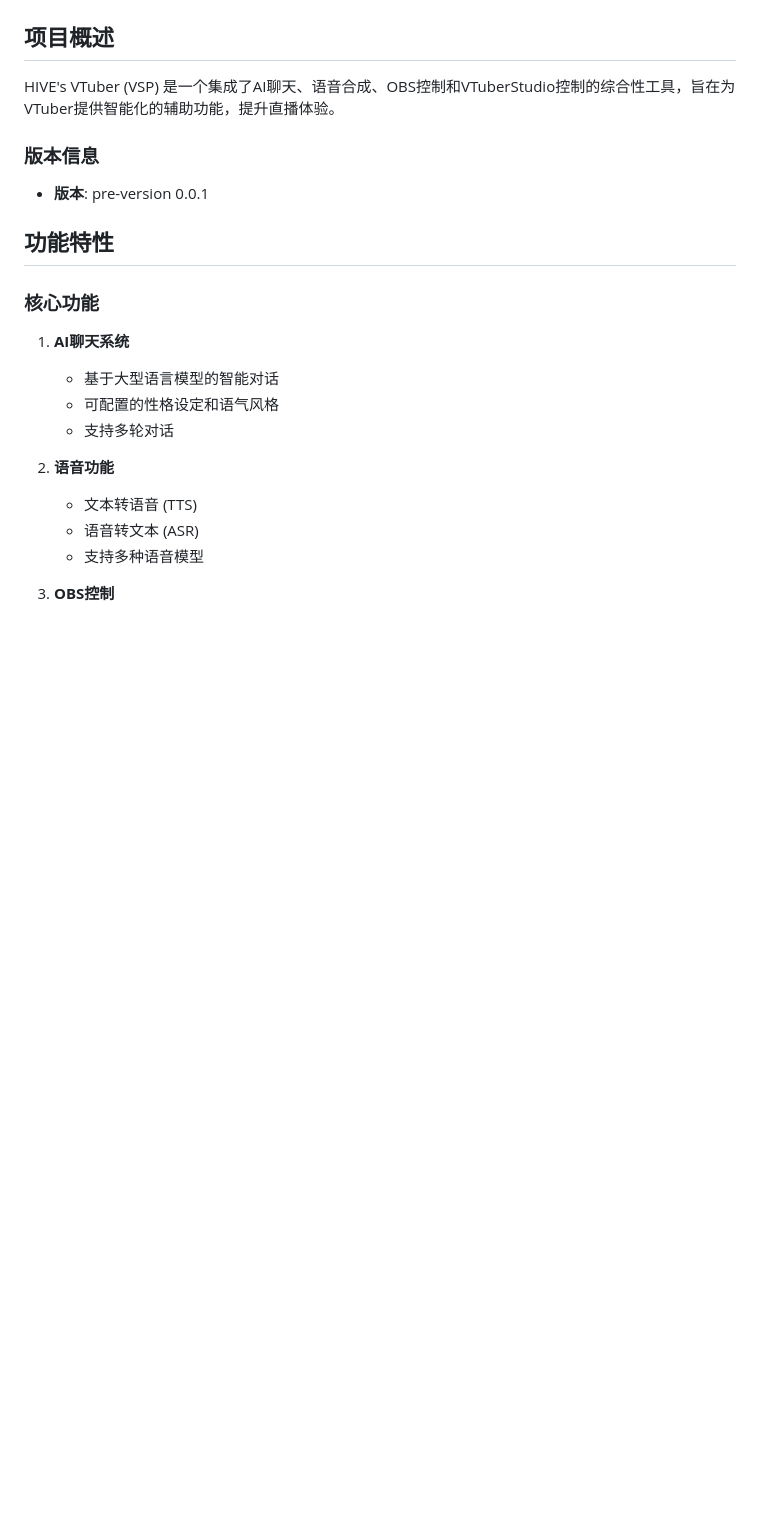
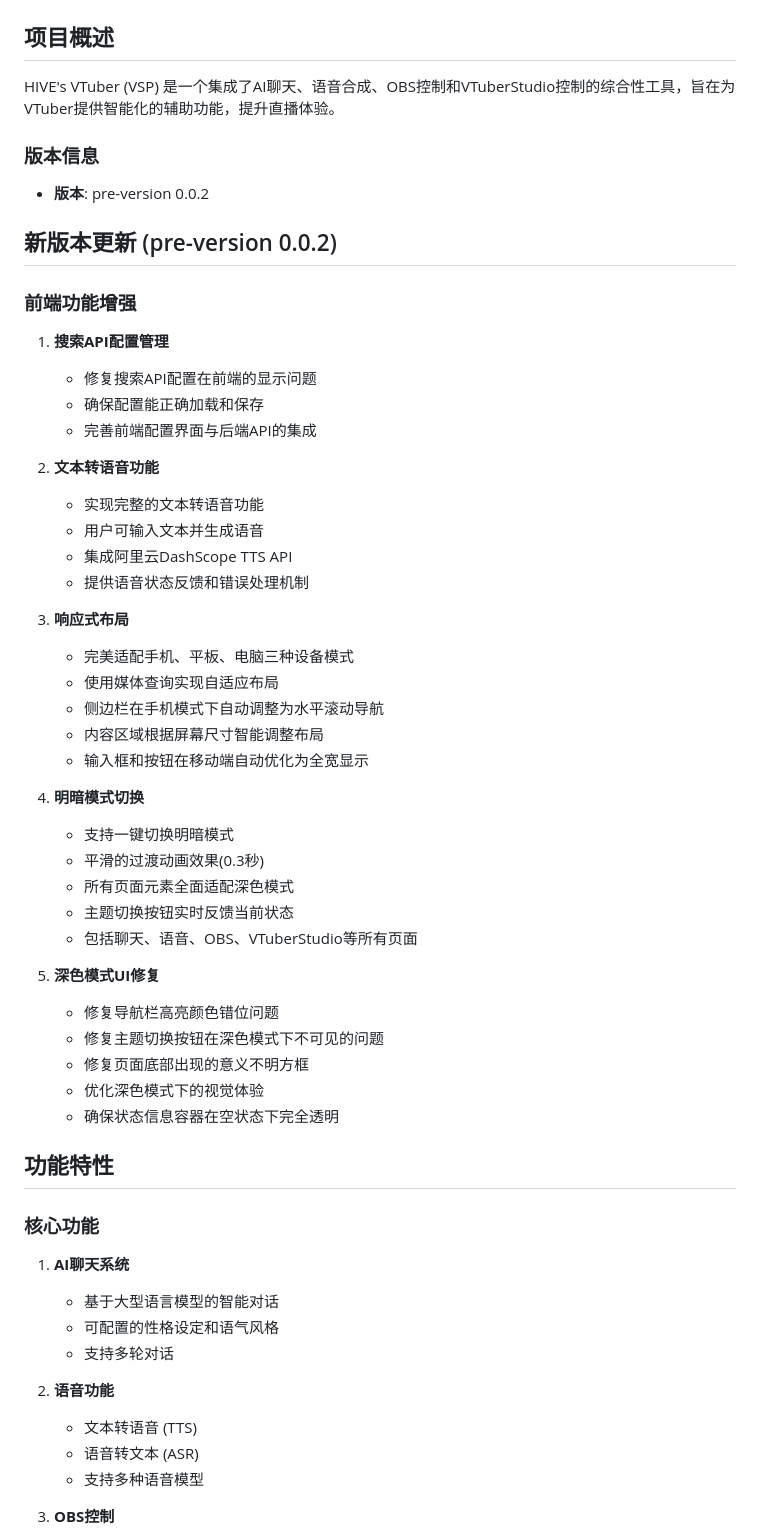
Before and after one commit to JohnWick6999/HIVEs-VTuber, a Markdown page: README.md, the part around one of its changes. Drawn GitHub-style; blank space fills up the shorter version.

Commit message:
docs: 更新README文档至pre-version 0.0.2
添加新版本0.0.2的功能更新说明，包括前端功能增强、响应式布局、明暗模式切换等改进内容

```diff
--- a/README.md
+++ b/README.md
@@ -6,7 +6,43 @@ HIVE's VTuber (VSP) 是一个集成了AI聊天、语音合成、OBS控制和VTub
 
 ### 版本信息
 
-- **版本**: pre-version 0.0.1
+- **版本**: pre-version 0.0.2
+
+## 新版本更新 (pre-version 0.0.2)
+
+### 前端功能增强
+
+1. **搜索API配置管理**
+   - 修复搜索API配置在前端的显示问题
+   - 确保配置能正确加载和保存
+   - 完善前端配置界面与后端API的集成
+
+2. **文本转语音功能**
+   - 实现完整的文本转语音功能
+   - 用户可输入文本并生成语音
+   - 集成阿里云DashScope TTS API
+   - 提供语音状态反馈和错误处理机制
+
+3. **响应式布局**
+   - 完美适配手机、平板、电脑三种设备模式
+   - 使用媒体查询实现自适应布局
+   - 侧边栏在手机模式下自动调整为水平滚动导航
+   - 内容区域根据屏幕尺寸智能调整布局
+   - 输入框和按钮在移动端自动优化为全宽显示
+
+4. **明暗模式切换**
+   - 支持一键切换明暗模式
+   - 平滑的过渡动画效果(0.3秒)
+   - 所有页面元素全面适配深色模式
+   - 主题切换按钮实时反馈当前状态
+   - 包括聊天、语音、OBS、VTuberStudio等所有页面
+
+5. **深色模式UI修复**
+   - 修复导航栏高亮颜色错位问题
+   - 修复主题切换按钮在深色模式下不可见的问题
+   - 修复页面底部出现的意义不明方框
+   - 优化深色模式下的视觉体验
+   - 确保状态信息容器在空状态下完全透明
 
 ## 功能特性
 
```
Also changed, not shown: other parts of README.md (+23 -7 lines).
